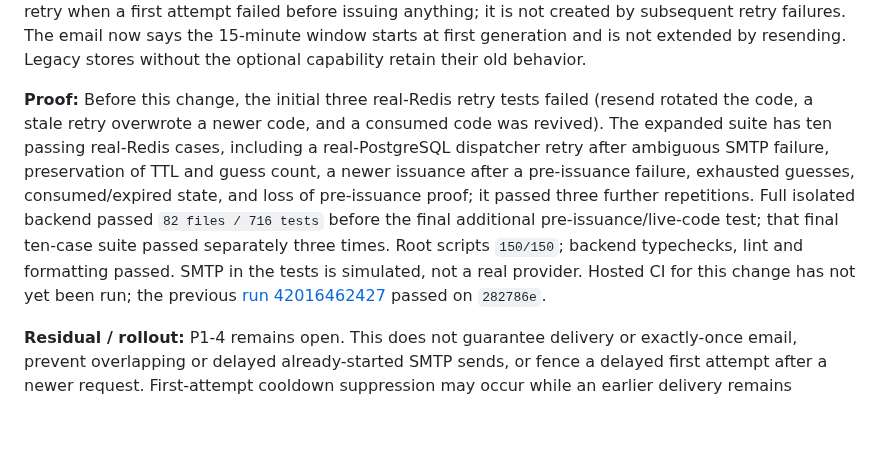
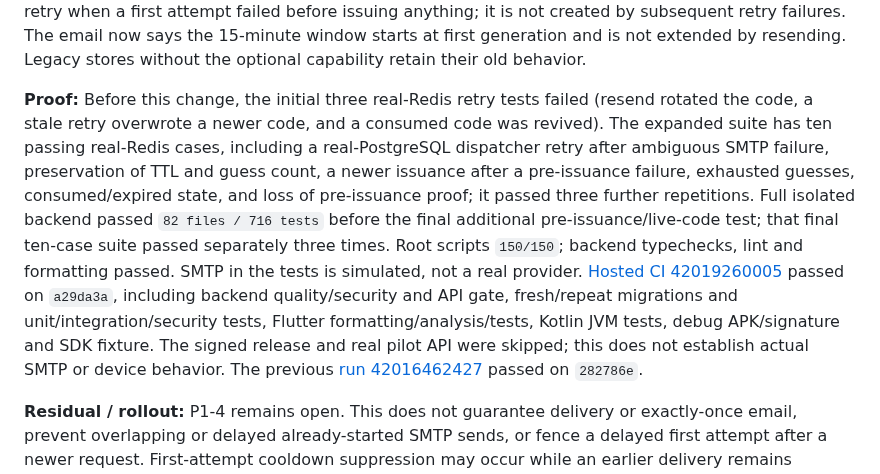
Before and after one commit to KarimOmarShawky/life-style-app, a Markdown page: docs/remediation/FINAL_REMEDIATION_REPORT_2026-11-04.md, the part around one of its changes. Rendered like a GitHub page; blank space fills up the shorter version.

Commit message:
Record hosted reset retry CI results
Co-authored-by: arena-agent <297053741+arena-agent@users.noreply.github.com>

```diff
--- a/docs/remediation/FINAL_REMEDIATION_REPORT_2026-11-04.md
+++ b/docs/remediation/FINAL_REMEDIATION_REPORT_2026-11-04.md
@@ -122,7 +122,7 @@ stale incorrect verification: AssertionError: expected false to be true (new cod
 
 **Additional partial fix — durable delivery retries:** For the real Redis store and a durable request ID, the OTP is deterministically derived using a domain-separated keyed HMAC and unbiased rejection sampling. Redis stores the existing code HMAC and a keyed request-owner digest, not plaintext. A Lua operation permits the same request to resend its still-live code without changing the generation, resetting guesses or extending its original expiry; an older, consumed, expired or invalidated request cannot overwrite a newer generation or resurrect its code. A narrowly scoped, expiring proof permits a retry when a first attempt failed before issuing anything; it is not created by subsequent retry failures. The email now says the 15-minute window starts at first generation and is not extended by resending. Legacy stores without the optional capability retain their old behavior.
 
-**Proof:** Before this change, the initial three real-Redis retry tests failed (resend rotated the code, a stale retry overwrote a newer code, and a consumed code was revived). The expanded suite has ten passing real-Redis cases, including a real-PostgreSQL dispatcher retry after ambiguous SMTP failure, preservation of TTL and guess count, a newer issuance after a pre-issuance failure, exhausted guesses, consumed/expired state, and loss of pre-issuance proof; it passed three further repetitions. Full isolated backend passed `82 files / 716 tests` before the final additional pre-issuance/live-code test; that final ten-case suite passed separately three times. Root scripts `150/150`; backend typechecks, lint and formatting passed. SMTP in the tests is simulated, not a real provider. Hosted CI for this change has not yet been run; the previous [run 42016462427](https://github.com/KarimOmarShawky/life-style-app/actions/runs/42016462427) passed on `282786e`.
+**Proof:** Before this change, the initial three real-Redis retry tests failed (resend rotated the code, a stale retry overwrote a newer code, and a consumed code was revived). The expanded suite has ten passing real-Redis cases, including a real-PostgreSQL dispatcher retry after ambiguous SMTP failure, preservation of TTL and guess count, a newer issuance after a pre-issuance failure, exhausted guesses, consumed/expired state, and loss of pre-issuance proof; it passed three further repetitions. Full isolated backend passed `82 files / 716 tests` before the final additional pre-issuance/live-code test; that final ten-case suite passed separately three times. Root scripts `150/150`; backend typechecks, lint and formatting passed. SMTP in the tests is simulated, not a real provider. [Hosted CI 42019260005](https://github.com/KarimOmarShawky/life-style-app/actions/runs/42019260005) passed on `a29da3a`, including backend quality/security and API gate, fresh/repeat migrations and unit/integration/security tests, Flutter formatting/analysis/tests, Kotlin JVM tests, debug APK/signature and SDK fixture. The signed release and real pilot API were skipped; this does not establish actual SMTP or device behavior. The previous [run 42016462427](https://github.com/KarimOmarShawky/life-style-app/actions/runs/42016462427) passed on `282786e`.
 
 **Residual / rollout:** P1-4 remains open. This does not guarantee delivery or exactly-once email, prevent overlapping or delayed already-started SMTP sends, or fence a delayed first attempt after a newer request. First-attempt cooldown suppression may occur while an earlier delivery remains ambiguous; a retry close to expiry may arrive too late. SMTP-specific throttling is not implemented. Crashes before issuance or loss/expiry of Redis proof can fail closed and suppress a retry; Redis data loss can invalidate in-flight codes. Rotating or compromising the OTP HMAC secret affects in-flight derived codes; the secret must be protected and rotation coordinated. Old server instances do not enforce the new fences or retry protocol, so coordinate API/worker rollout rather than mixing versions. The multi-key Lua operations assume the existing single Redis instance; Redis Cluster hash-slot compatibility has not been implemented or tested. Actual SMTP provider behavior and delivery are unverified.
 
```
Also changed, not shown: other parts of docs/remediation/FINAL_REMEDIATION_REPORT_2026-11-04.md (+1 -1 lines).
